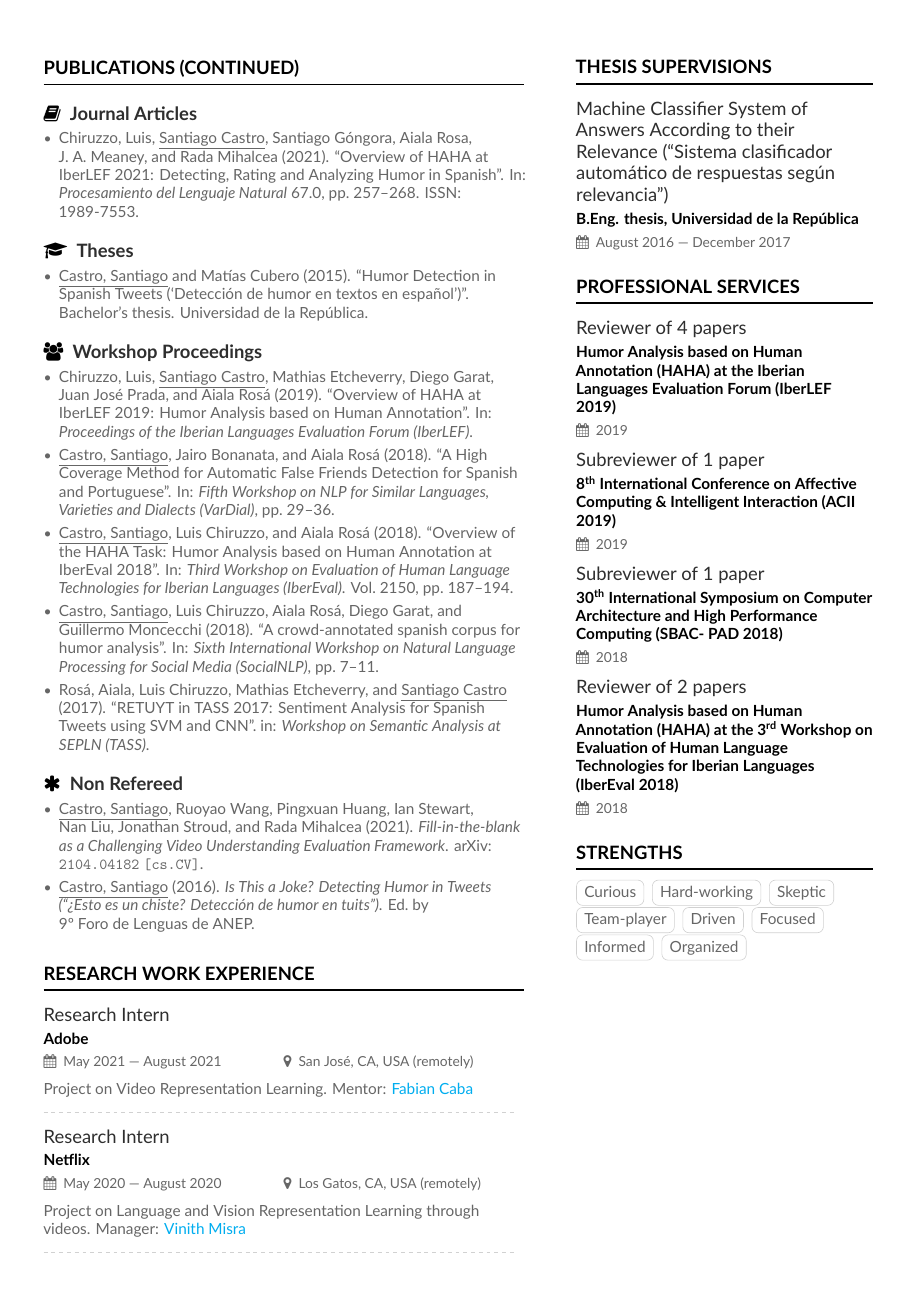
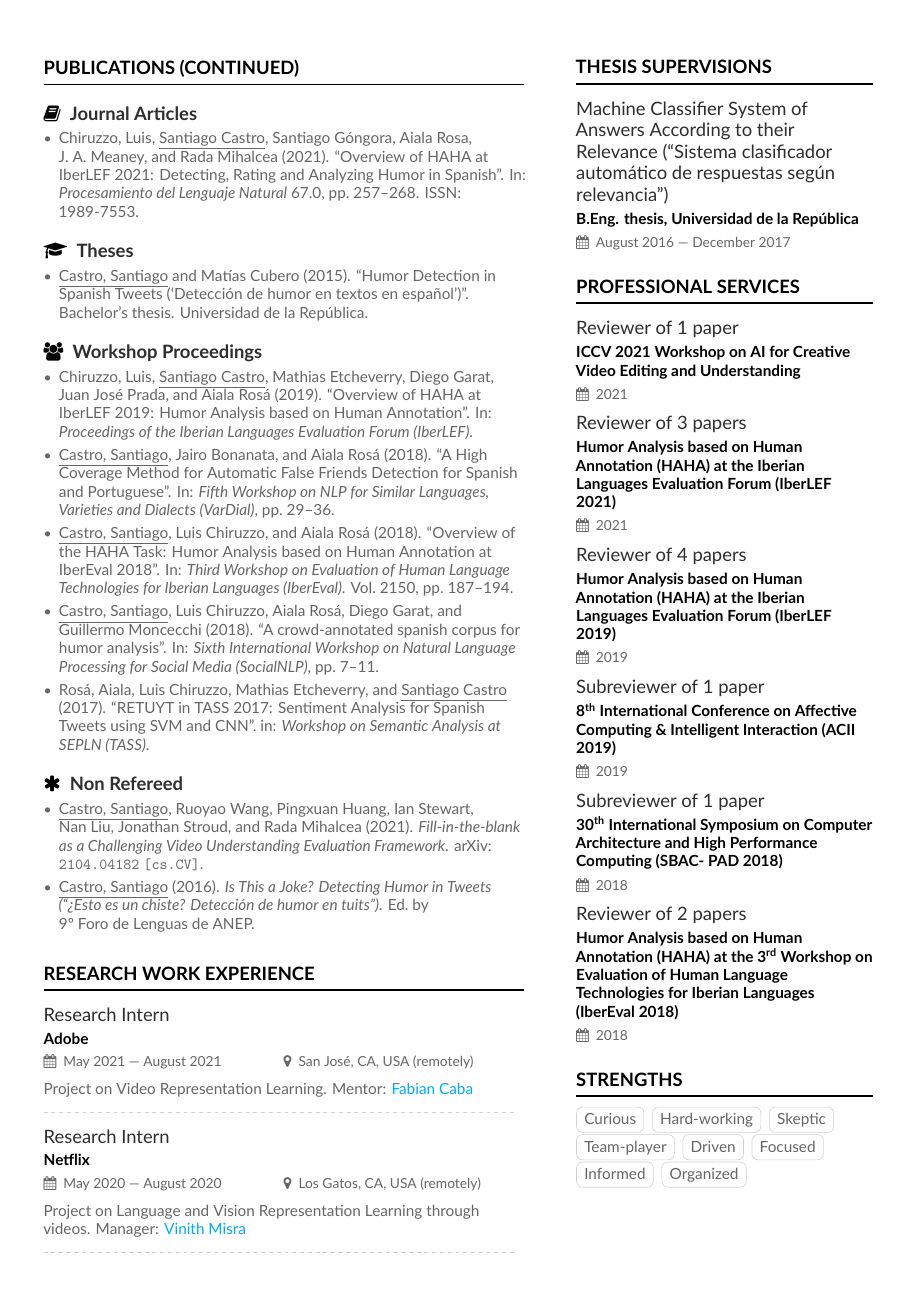
Before and after one commit to bryant1410/resume, a LaTeX CV (main.tex, which reads page2sidebar.tex): page 2 of 4. Compiled offline with XeLaTeX.

Commit message:
Add recent paper reviews

```diff
--- a/page2sidebar.tex
+++ b/page2sidebar.tex
@@ -4,6 +4,10 @@
 automático de respuestas según relevancia'')}{B.Eng. thesis, Universidad de la República}{August 2016 --- December 2017}{}
 
 \cvsection{Professional Services}
+
+\cvevent{Reviewer of 1 paper}{ICCV 2021 Workshop on AI for Creative Video Editing and Understanding}{2021}{}
+
+\cvevent{Reviewer of 3 papers}{Humor Analysis based on Human Annotation (HAHA) at the Iberian Languages Evaluation Forum (IberLEF 2021)}{2021}{}
 
 \cvevent{Reviewer of 4 papers}{Humor Analysis based on Human Annotation (HAHA) at the Iberian Languages Evaluation Forum (IberLEF 2019)}{2019}{}
 
```
